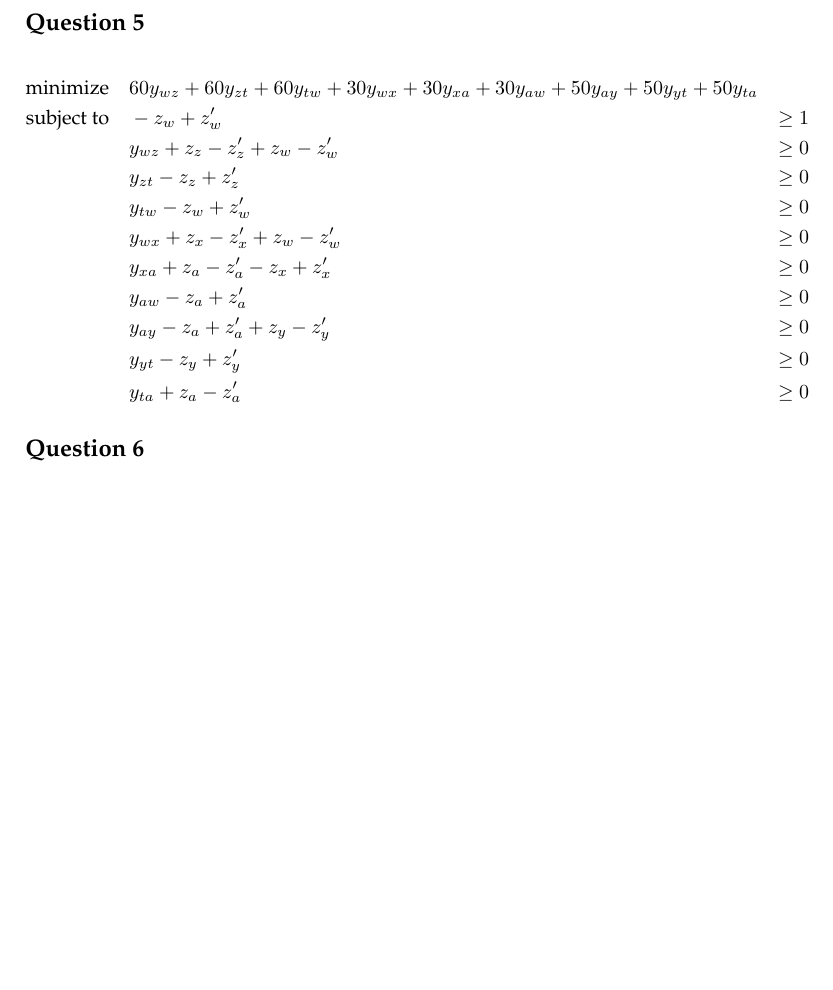
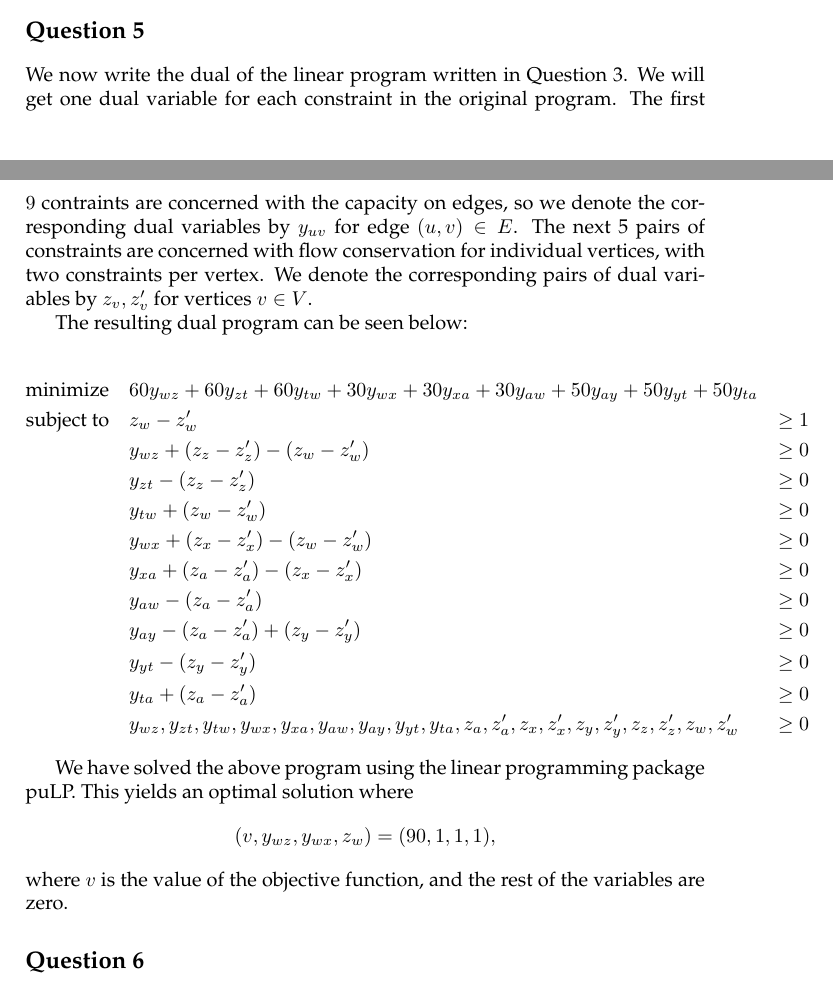
Before and after one commit to ulrikrasmussen/AAD, a LaTeX book (assignment1/report/report.tex): part of page 4 of 4 before the commit and two parts of pages 3 and 4 of 4 after it, the two joined at a grey line, cut so that both start at the same text, the shorter picture padded with empty space. Compiled offline with pdfLaTeX.

Commit message:
fix: swapped lines in original max-flow LP caused confusing dual variable signs

```diff
--- a/assignment1/report/report.tex
+++ b/assignment1/report/report.tex
@@ -200,22 +200,43 @@ a new graph $G'$ with a max flow ${f^\star}'$ such that
 
 \section*{Question 5}
 
+We now write the dual of the linear program written in Question 3. We
+will get one dual variable for each constraint in the original
+program. The first $9$ contraints are concerned with the capacity on
+edges, so we denote the corresponding dual variables by $y_{uv}$ for
+edge $(u,v)\in E$. The next 5 pairs of constraints are concerned with
+flow conservation for individual vertices, with two constraints per
+vertex. We denote the corresponding pairs of dual variables by $z_v,
+z'_v$ for vertices $v \in V$.
+
+The resulting dual program can be seen below:
+
 \begin{align*}
 \text{minimize}   &&& 60y_{wz} + 60y_{zt} + 60y_{tw} + 30y_{wx} + 30y_{xa} + 30y_{aw} + 50y_{ay} + 50y_{yt} + 50y_{ta}  \\
-\text{subject to} &&& -z_{w}+  z'_{w} &\geq 1 \\
-                  &&& y_{wz}+  z_{z}  -z'_{z}+  z_{w}  -z'_{w} &\geq 0 \\
-                  &&& y_{zt}  -z_{z}+  z'_{z}&\geq 0 \\
-                  &&& y_{tw}  -z_{w}+  z'_{w}&\geq 0 \\
-                  &&& y_{wx}+  z_{x}  -z'_{x}+  z_{w}  -z'_{w}&\geq 0 \\
-                  &&& y_{xa}+  z_{a}  -z'_{a}  -z_{x}+  z'_{x}&\geq 0 \\
-                  &&& y_{aw}  -z_{a}+  z'_{a}&\geq 0 \\
-                  &&& y_{ay}  -z_{a}+  z'_{a}+  z_{y}  -z'_{y}&\geq 0 \\
-                  &&& y_{yt}  -z_{y}+  z'_{y}&\geq 0 \\
-                  &&& y_{ta}+  z_{a}  -z'_{a}&\geq 0
+\text{subject to} &&& z_{w}  -z'_{w} &\geq 1 \\
+                  &&&y_{wz} + (z_{z}  -z'_{z})  - (z_{w} - z'_{w}) &\geq 0 \\
+                  &&&y_{zt}  - (z_{z} - z'_{z}) &\geq 0 \\
+                  &&&y_{tw} + (z_{w}  -z'_{w}) &\geq 0 \\
+                  &&&y_{wx} + (z_{x}  -z'_{x})  -(z_{w} -  z'_{w}) &\geq 0 \\
+                  &&&y_{xa} + (z_{a}  -z'_{a})  -(z_{x} - z'_{x}) &\geq 0 \\
+                  &&&y_{aw}  -(z_{a} - z'_{a}) &\geq 0 \\
+                  &&&y_{ay}  -(z_{a} - z'_{a}) + (z_{y}  -z'_{y}) &\geq 0 \\
+                  &&&y_{yt}  -(z_{y} - z'_{y}) &\geq 0 \\
+                  &&&y_{ta} + (z_{a}  -z'_{a}) &\geq 0 \\
+                  &&& y_{wz}, y_{zt}, y_{tw}, y_{wx}, y_{xa}, y_{aw}, y_{ay}, y_{yt}, y_{ta}, z_{a}, z'_{a}, z_{x}, z'_{x}, z_{y}, z'_{y}, z_{z}, z'_{z}, z_{w}, z'_{w} &\geq 0
 \end{align*}
 
+We have solved the above program using the linear programming package
+puLP. This yields an optimal solution where
+\begin{equation*}
+(v, y_{wz}, y_{wx}, z_{w}) =(90, 1, 1, 1),
+\end{equation*}
+where $v$ is the value of the objective function, and the rest of the
+variables are zero.
 
 \section*{Question 6}
+
+
 
 
 \section*{Question 7}
```
Also changed, not shown: 2 other files.
